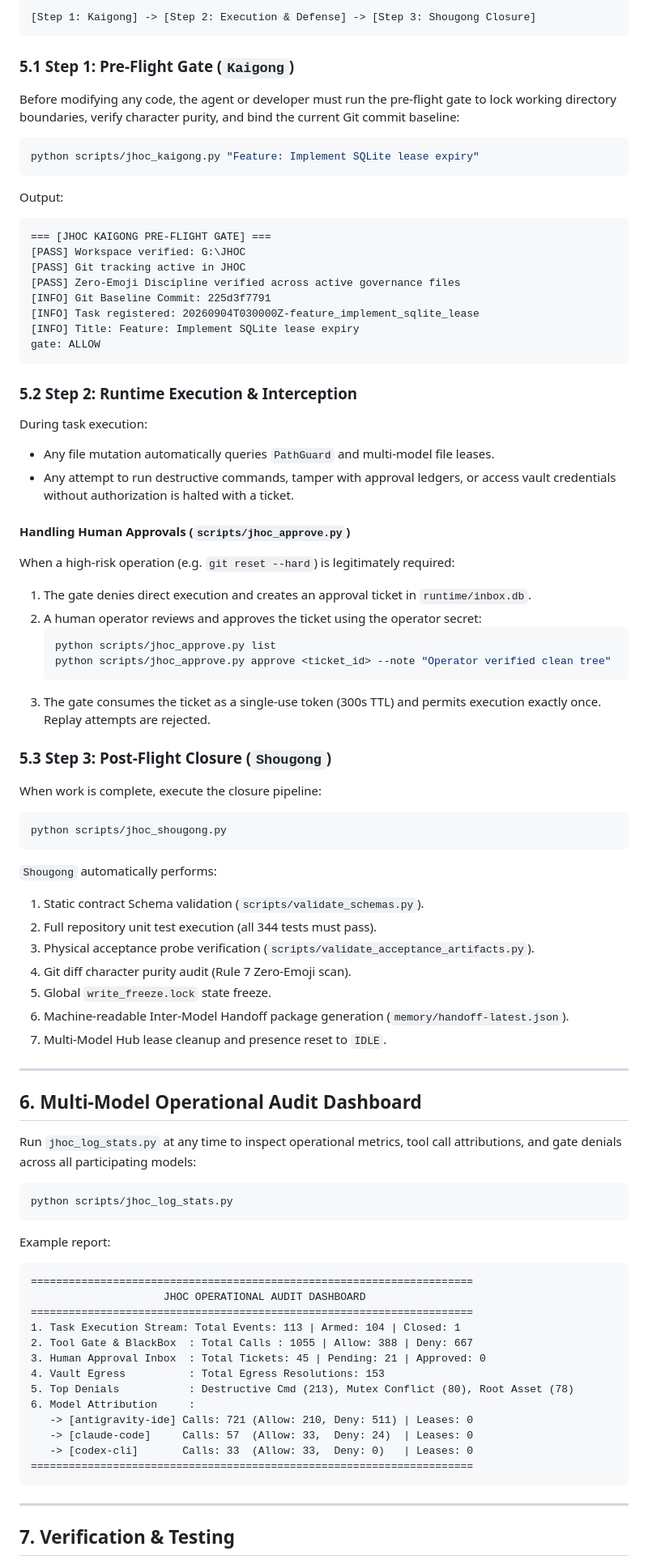
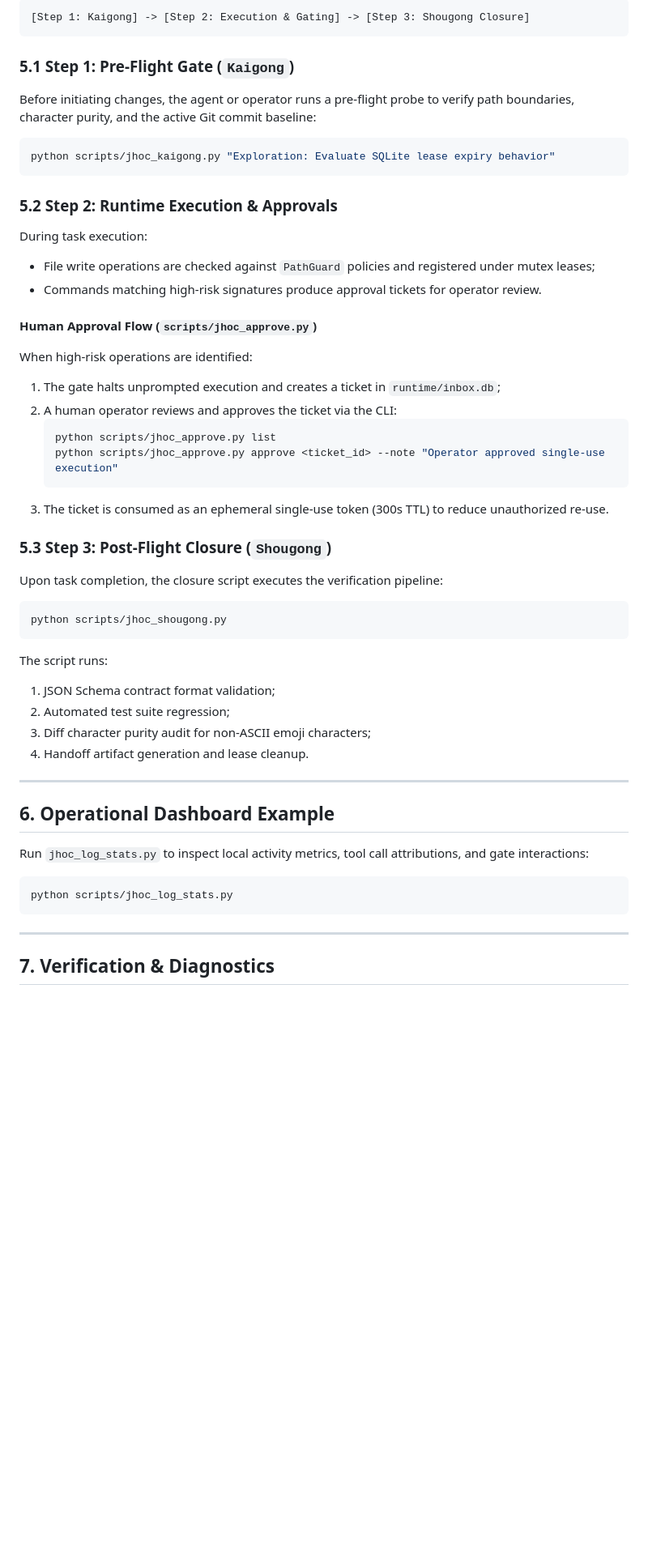
Before and after one commit to Arnabest/Rain_JHOC, a Markdown page: README.md, the part around one of its changes. Shown at 81% size. Drawn GitHub-style; blank space fills up the shorter version.

Commit message:
docs: reframe functional features as architectural intents and remove test pass bragging

````diff
--- a/README.md
+++ b/README.md
@@ -142,86 +139,54 @@ JHOC strictly prohibits unstructured, unmonitored development. All work follows
 
 ```text
-[Step 1: Kaigong] -> [Step 2: Execution & Defense] -> [Step 3: Shougong Closure]
+[Step 1: Kaigong] -> [Step 2: Execution & Gating] -> [Step 3: Shougong Closure]
 ```
 
 ### 5.1 Step 1: Pre-Flight Gate (`Kaigong`)
-Before modifying any code, the agent or developer must run the pre-flight gate to lock working directory boundaries, verify character purity, and bind the current Git commit baseline:
+Before initiating changes, the agent or operator runs a pre-flight probe to verify path boundaries, character purity, and the active Git commit baseline:
 
 ```powershell
-python scripts/jhoc_kaigong.py "Feature: Implement SQLite lease expiry"
+python scripts/jhoc_kaigong.py "Exploration: Evaluate SQLite lease expiry behavior"
 ```
 
-Output:
-```text
-=== [JHOC KAIGONG PRE-FLIGHT GATE] ===
-[PASS] Workspace verified: G:\JHOC
-[PASS] Git tracking active in JHOC
-[PASS] Zero-Emoji Discipline verified across active governance files
-[INFO] Git Baseline Commit: 225d3f7791
-[INFO] Task registered: 20260904T030000Z-feature_implement_sqlite_lease
-[INFO] Title: Feature: Implement SQLite lease expiry
-gate: ALLOW
-```
+### 5.2 Step 2: Runtime Execution & Approvals
+During task execution:
+- File write operations are checked against `PathGuard` policies and registered under mutex leases;
+- Commands matching high-risk signatures produce approval tickets for operator review.
 
-### 5.2 Step 2: Runtime Execution & Interception
-During task execution:
-- Any file mutation automatically queries `PathGuard` and multi-model file leases.
-- Any attempt to run destructive commands, tamper with approval ledgers, or access vault credentials without authorization is halted with a ticket.
-
-#### Handling Human Approvals (`scripts/jhoc_approve.py`)
-When a high-risk operation (e.g. `git reset --hard`) is legitimately required:
-1. The gate denies direct execution and creates an approval ticket in `runtime/inbox.db`.
-2. A human operator reviews and approves the ticket using the operator secret:
+#### Human Approval Flow (`scripts/jhoc_approve.py`)
+When high-risk operations are identified:
+1. The gate halts unprompted execution and creates a ticket in `runtime/inbox.db`;
+2. A human operator reviews and approves the ticket via the CLI:
    ```powershell
    python scripts/jhoc_approve.py list
-   python scripts/jhoc_approve.py approve <ticket_id> --note "Operator verified clean tree"
+   python scripts/jhoc_approve.py approve <ticket_id> --note "Operator approved single-use execution"
    ```
-3. The gate consumes the ticket as a single-use token (300s TTL) and permits execution exactly once. Replay attempts are rejected.
+3. The ticket is consumed as an ephemeral single-use token (300s TTL) to reduce unauthorized re-use.
 
 ### 5.3 Step 3: Post-Flight Closure (`Shougong`)
-When work is complete, execute the closure pipeline:
+Upon task completion, the closure script executes the verification pipeline:
 
 ```powershell
 python scripts/jhoc_shougong.py
 ```
 
-`Shougong` automatically performs:
-1. Static contract Schema validation (`scripts/validate_schemas.py`).
-2. Full repository unit test execution (all 344 tests must pass).
-3. Physical acceptance probe verification (`scripts/validate_acceptance_artifacts.py`).
-4. Git diff character purity audit (Rule 7 Zero-Emoji scan).
-5. Global `write_freeze.lock` state freeze.
-6. Machine-readable Inter-Model Handoff package generation (`memory/handoff-latest.json`).
-7. Multi-Model Hub lease cleanup and presence reset to `IDLE`.
+The script runs:
+1. JSON Schema contract format validation;
+2. Automated test suite regression;
+3. Diff character purity audit for non-ASCII emoji characters;
+4. Handoff artifact generation and lease cleanup.
 
 ---
 
-## 6. Multi-Model Operational Audit Dashboard
+## 6. Operational Dashboard Example
 
-Run `jhoc_log_stats.py` at any time to inspect operational metrics, tool call attributions, and gate denials across all participating models:
+Run `jhoc_log_stats.py` to inspect local activity metrics, tool call attributions, and gate interactions:
 
 ```powershell
 python scripts/jhoc_log_stats.py
 ```
 
-Example report:
-```text
-======================================================================
-                     JHOC OPERATIONAL AUDIT DASHBOARD
-======================================================================
-1. Task Execution Stream: Total Events: 113 | Armed: 104 | Closed: 1
-2. Tool Gate & BlackBox  : Total Calls : 1055 | Allow: 388 | Deny: 667
-3. Human Approval Inbox  : Total Tickets: 45 | Pending: 21 | Approved: 0
-4. Vault Egress          : Total Egress Resolutions: 153
-5. Top Denials           : Destructive Cmd (213), Mutex Conflict (80), Root Asset (78)
-6. Model Attribution     :
-   -> [antigravity-ide] Calls: 721 (Allow: 210, Deny: 511) | Leases: 0
-   -> [claude-code]     Calls: 57  (Allow: 33,  Deny: 24)  | Leases: 0
-   -> [codex-cli]       Calls: 33  (Allow: 33,  Deny: 0)   | Leases: 0
-======================================================================
-```
-
 ---
 
-## 7. Verification & Testing
+## 7. Verification & Diagnostics
 
````
Also changed, not shown: other parts of README.md (+68 -81 lines), README_CN.md (+91 -136 lines).
